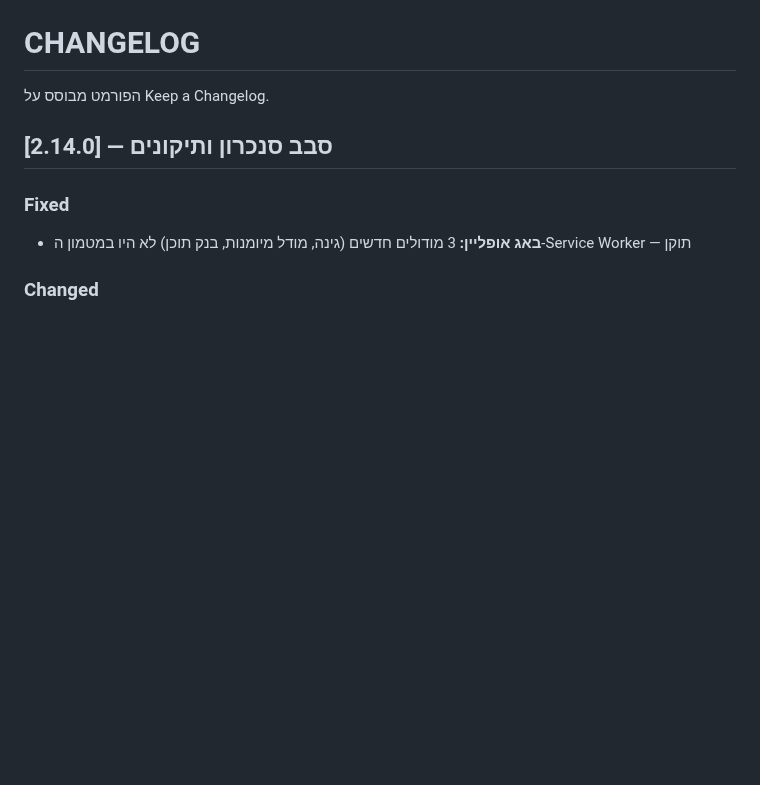
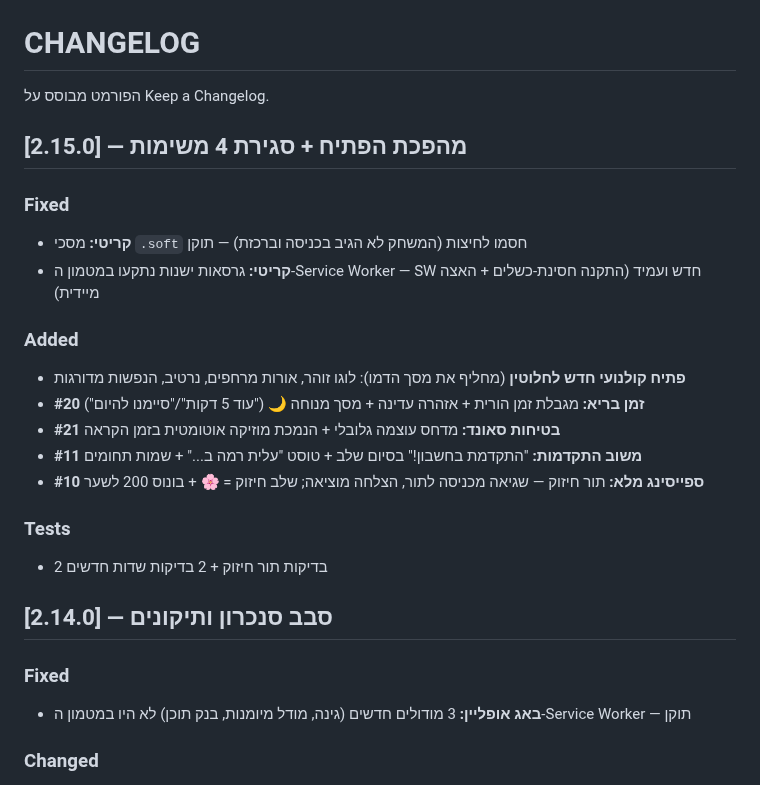
Before and after one commit to dudududi144-source/LENY, a Markdown page: CHANGELOG.md, the part around the change. Rendered like a GitHub page; blank space fills up the shorter version.

Commit message:
docs: v2.15.0 changelog

```diff
--- a/CHANGELOG.md
+++ b/CHANGELOG.md
@@ -1,6 +1,19 @@
 # CHANGELOG
 
 הפורמט מבוסס על Keep a Changelog.
+
+## [2.15.0] — מהפכת הפתיח + סגירת 4 משימות
+### Fixed
+- **קריטי:** מסכי `.soft` חסמו לחיצות (המשחק לא הגיב בכניסה וברכזת) — תוקן
+- **קריטי:** גרסאות ישנות נתקעו במטמון ה-Service Worker — SW חדש ועמיד (התקנה חסינת-כשלים + האצה מיידית)
+### Added
+- **פתיח קולנועי חדש לחלוטין** (מחליף את מסך הדמו): לוגו זוהר, אורות מרחפים, נרטיב, הנפשות מדורגות
+- **#20 זמן בריא:** מגבלת זמן הורית + אזהרה עדינה + מסך מנוחה 🌙 ("עוד 5 דקות"/"סיימנו להיום")
+- **#21 בטיחות סאונד:** מדחס עוצמה גלובלי + הנמכת מוזיקה אוטומטית בזמן הקראה
+- **#11 משוב התקדמות:** "התקדמת בחשבון!" בסיום שלב + טוסט "עלית רמה ב..." + שמות תחומים
+- **#10 ספייסינג מלא:** תור חיזוק — שגיאה מכניסה לתור, הצלחה מוציאה; שלב חיזוק = 🌸 + בונוס 200 לשער
+### Tests
+- 2 בדיקות תור חיזוק + 2 בדיקות שדות חדשים
 
 ## [2.14.0] — סבב סנכרון ותיקונים
 ### Fixed
```
